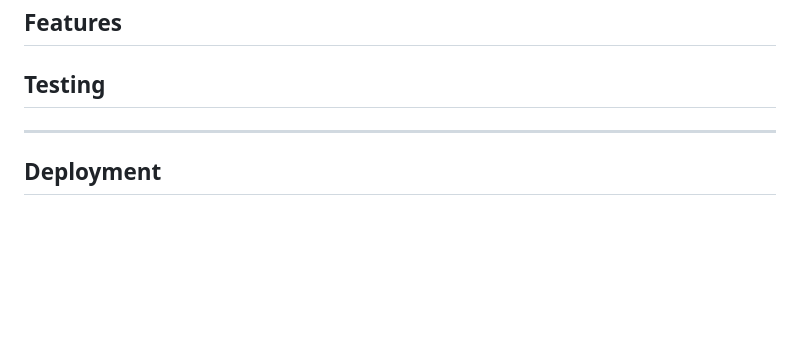
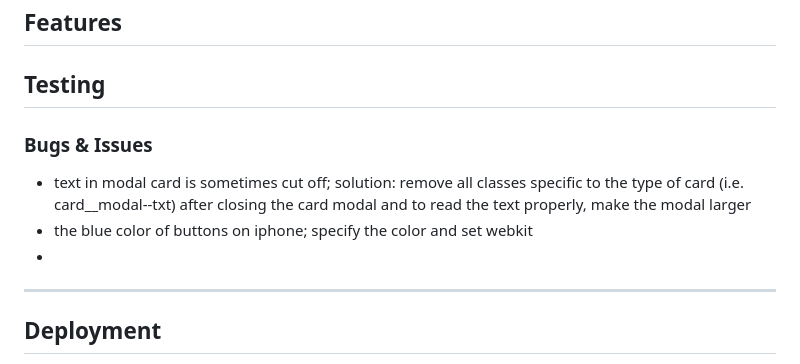
Before and after one commit to sagrub/climate-memory, a Markdown page: README.md, the part around the change. Drawn GitHub-style; blank space fills up the shorter version.

Commit message:
docs: document the issues

```diff
--- a/README.md
+++ b/README.md
@@ -65,6 +65,12 @@ The chosen colors were evaluated in term of accessibitlity using the [toolnes](h
 
 ## Testing
 
+
+### Bugs & Issues
+- text in modal card is sometimes cut off; solution: remove all classes specific to the type of card (i.e. card__modal--txt) after closing the card modal and to read the text properly, make the modal larger
+- the blue color of buttons on iphone; specify the color and set webkit
+-
+
 ---
 
 ## Deployment
```
